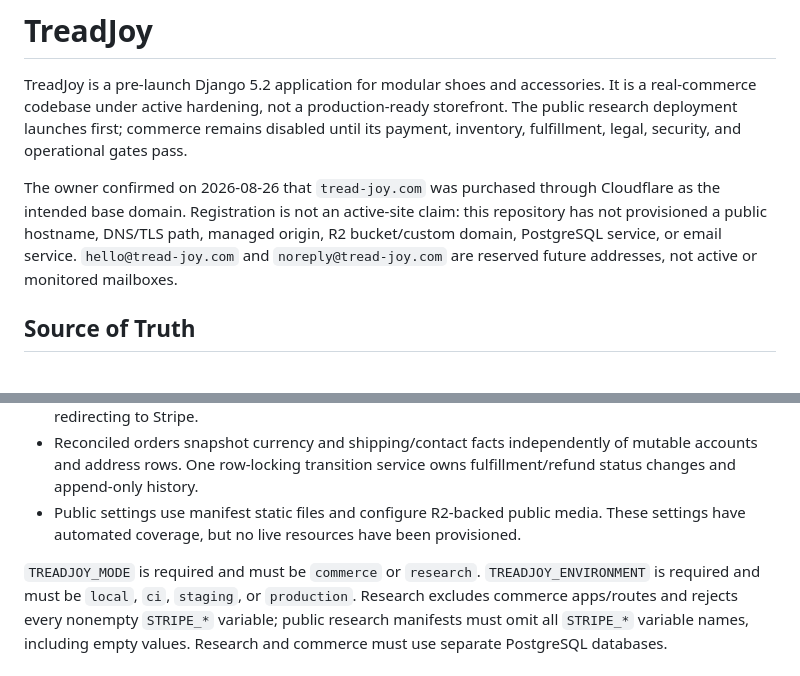
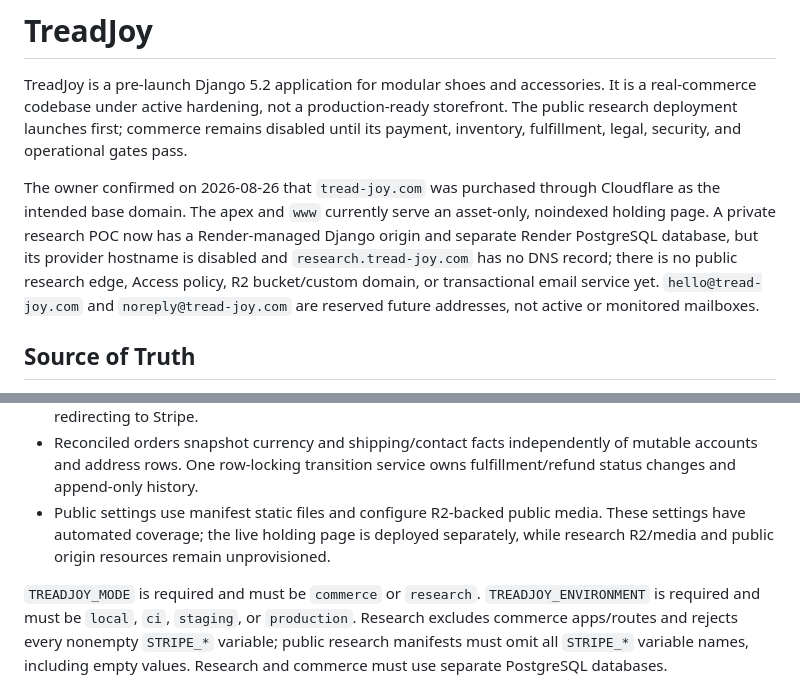
Before and after one commit to TreadJoy/Shoes, a Markdown page: README.md, 2 parts joined by grey strips. Rendered like a GitHub page.

Commit message:
align README with private research deployment

```diff
--- a/README.md
+++ b/README.md
@@ -7,11 +7,14 @@ commerce remains disabled until its payment, inventory, fulfillment, legal,
 security, and operational gates pass.
 
 The owner confirmed on 2026-08-26 that `tread-joy.com` was purchased through
-Cloudflare as the intended base domain. Registration is not an active-site
-claim: this repository has not provisioned a public hostname, DNS/TLS path,
-managed origin, R2 bucket/custom domain, PostgreSQL service, or email service.
-`hello@tread-joy.com` and `noreply@tread-joy.com` are reserved future addresses,
-not active or monitored mailboxes.
+Cloudflare as the intended base domain. The apex and `www` currently serve an
+asset-only, noindexed holding page. A private research POC now has a
+Render-managed Django origin and separate Render PostgreSQL database, but its
+provider hostname is disabled and `research.tread-joy.com` has no DNS record;
+there is no public research edge, Access policy, R2 bucket/custom domain, or
+transactional email service yet. `hello@tread-joy.com` and
+`noreply@tread-joy.com` are reserved future addresses, not active or monitored
+mailboxes.
 
 ## Source of Truth
 
@@ -60,8 +63,9 @@ live infrastructure.
   of mutable accounts and address rows. One row-locking transition service
   owns fulfillment/refund status changes and append-only history.
 - Public settings use manifest static files and configure R2-backed public
-  media. These settings have automated coverage, but no live resources have
-  been provisioned.
+  media. These settings have automated coverage; the live holding page is
+  deployed separately, while research R2/media and public origin resources
+  remain unprovisioned.
 
 `TREADJOY_MODE` is required and must be `commerce` or `research`.
 `TREADJOY_ENVIRONMENT` is required and must be `local`, `ci`, `staging`, or
```
